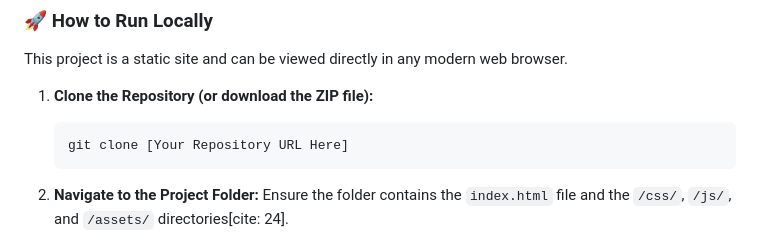
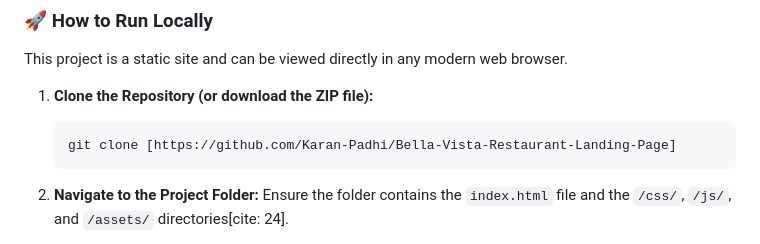
Before and after one commit to Karan-Padhi/Bella-Vista-Restaurant-Landing-Page, a Markdown page: README.md, the part around the change. Drawn GitHub-style.

````diff
--- a/README.md
+++ b/README.md
@@ -23,7 +23,7 @@ This project is a static site and can be viewed directly in any modern web brows
 
 1.  **Clone the Repository (or download the ZIP file):**
     ```bash
-    git clone [Your Repository URL Here]
+    git clone [https://github.com/Karan-Padhi/Bella-Vista-Restaurant-Landing-Page]
     ```
 
 2.  **Navigate to the Project Folder:**
````
